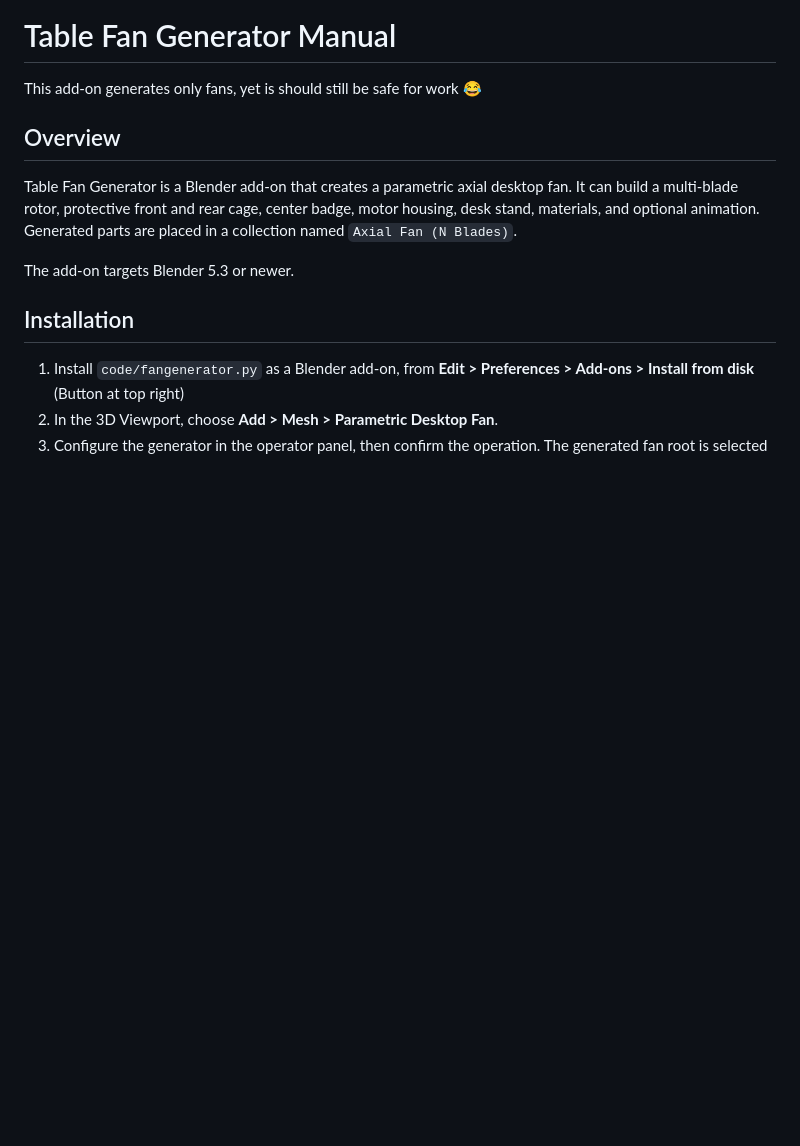
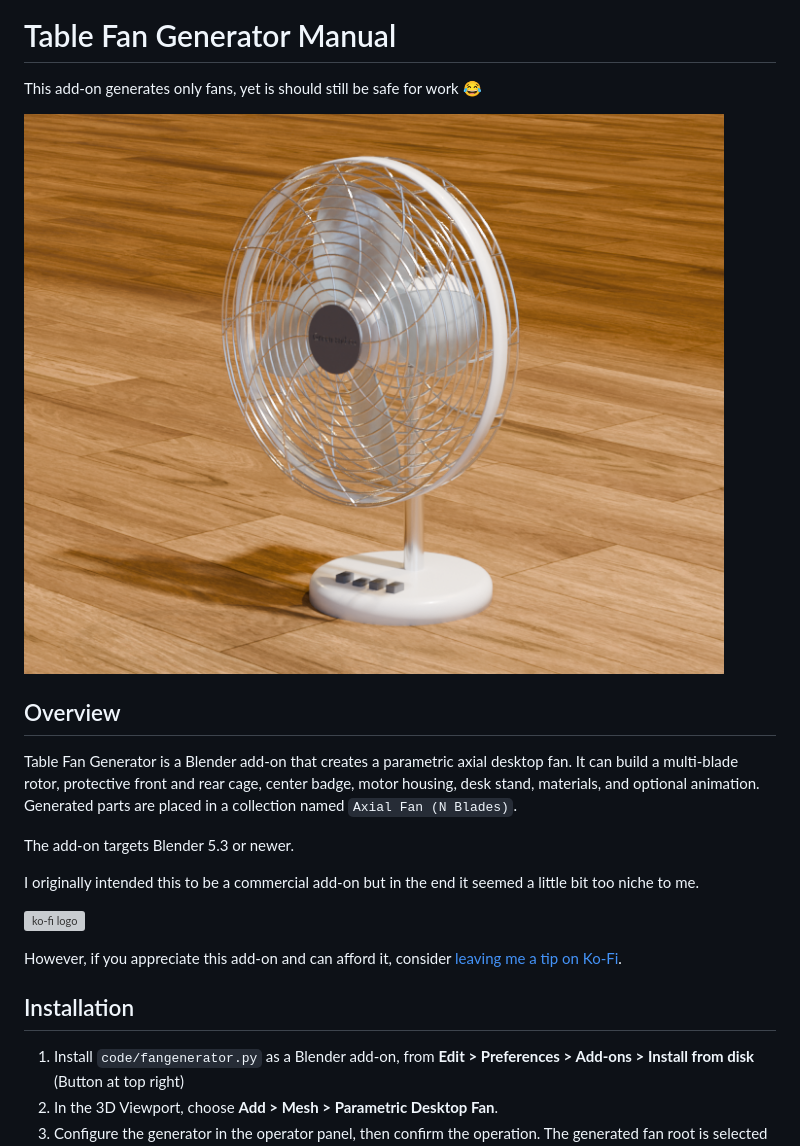
Before and after one commit to varkenvarken/FanGenerator, a Markdown page: README.md, the part around the change. GitHub-like rendering; pictures changed too: fan.png (added); blank space fills up the shorter version; grey boxes are pictures that could not be loaded.

```diff
--- a/README.md
+++ b/README.md
@@ -1,12 +1,22 @@
 # Table Fan Generator Manual
 
 This add-on generates only fans, yet is should still be safe for work 😂
+
+![Image of a fan generated with this add-on](/fan.png)
+
 
 ## Overview
 
 Table Fan Generator is a Blender add-on that creates a parametric axial desktop fan. It can build a multi-blade rotor, protective front and rear cage, center badge, motor housing, desk stand, materials, and optional animation. Generated parts are placed in a collection named `Axial Fan (N Blades)`.
 
 The add-on targets Blender 5.3 or newer.
+
+I originally intended this to be a commercial add-on but in the end it seemed a little bit too niche to me.
+
+[![ko-fi logo](https://storage.ko-fi.com/cdn/logomarkLogo.png)](https://ko-fi.com/varkenvarken)
+
+However, if you appreciate this add-on and can afford it, consider [leaving me a tip on Ko-Fi](https://ko-fi.com/varkenvarken).
+
 
 ## Installation
 
```
